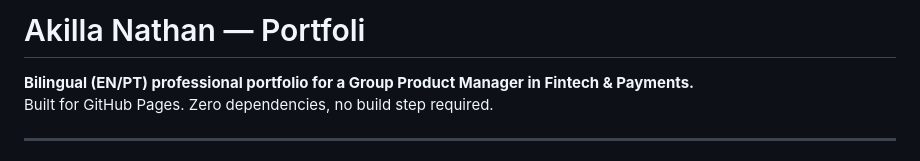
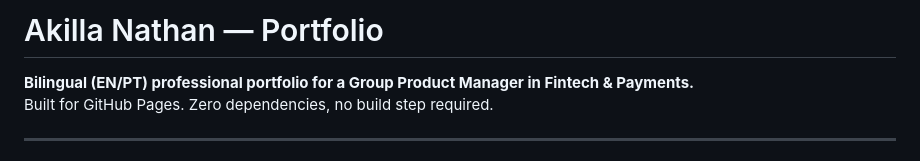
Before and after one commit to akilla-lima/akilla-lima.github.io, a Markdown page: README.md, the part around the change. Drawn GitHub-style.

Commit message:
Fix typo in portfolio title
acrescentar o no Portfolio

```diff
--- a/README.md
+++ b/README.md
@@ -1,4 +1,4 @@
-# Akilla Nathan — Portfoli
+# Akilla Nathan — Portfolio
 
 **Bilingual (EN/PT) professional portfolio for a Group Product Manager in Fintech & Payments.**
 Built for GitHub Pages. Zero dependencies, no build step required.
```
